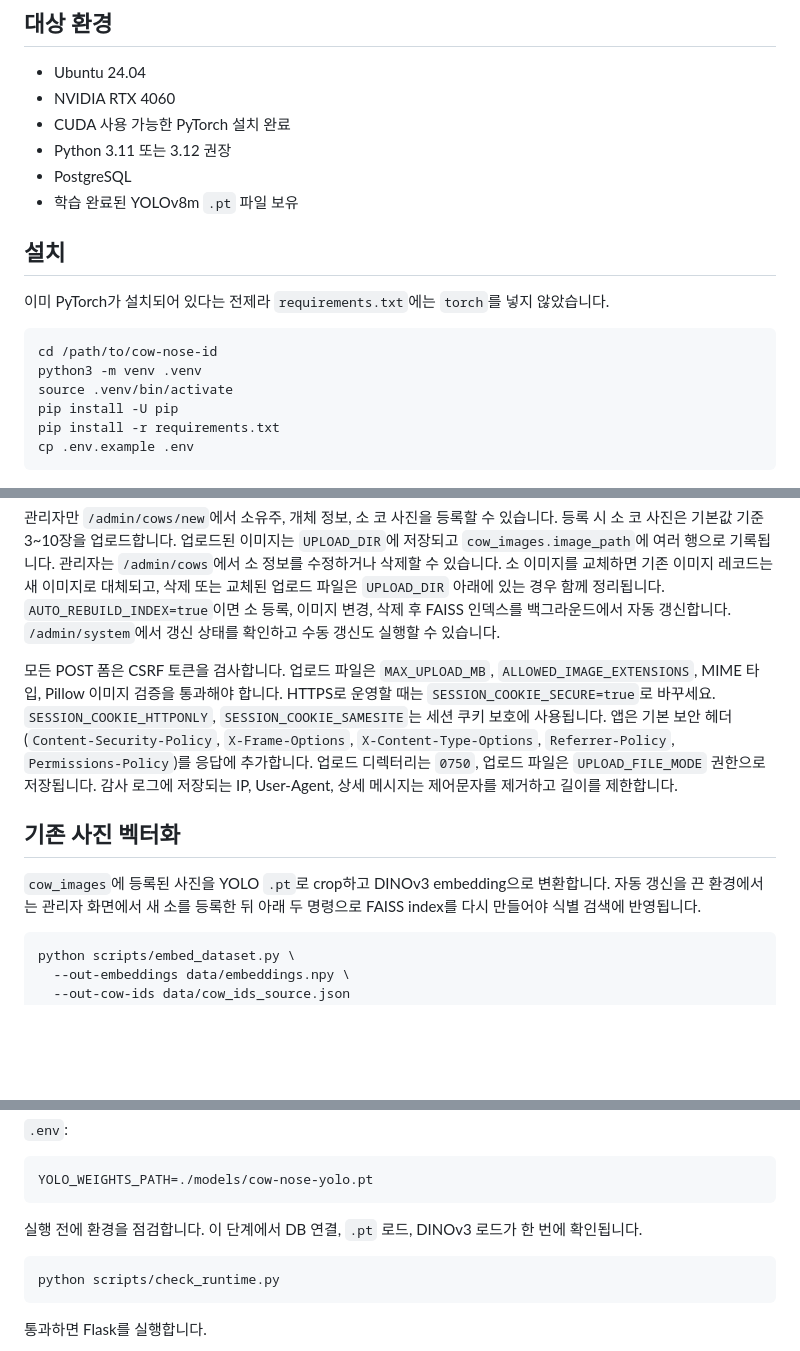
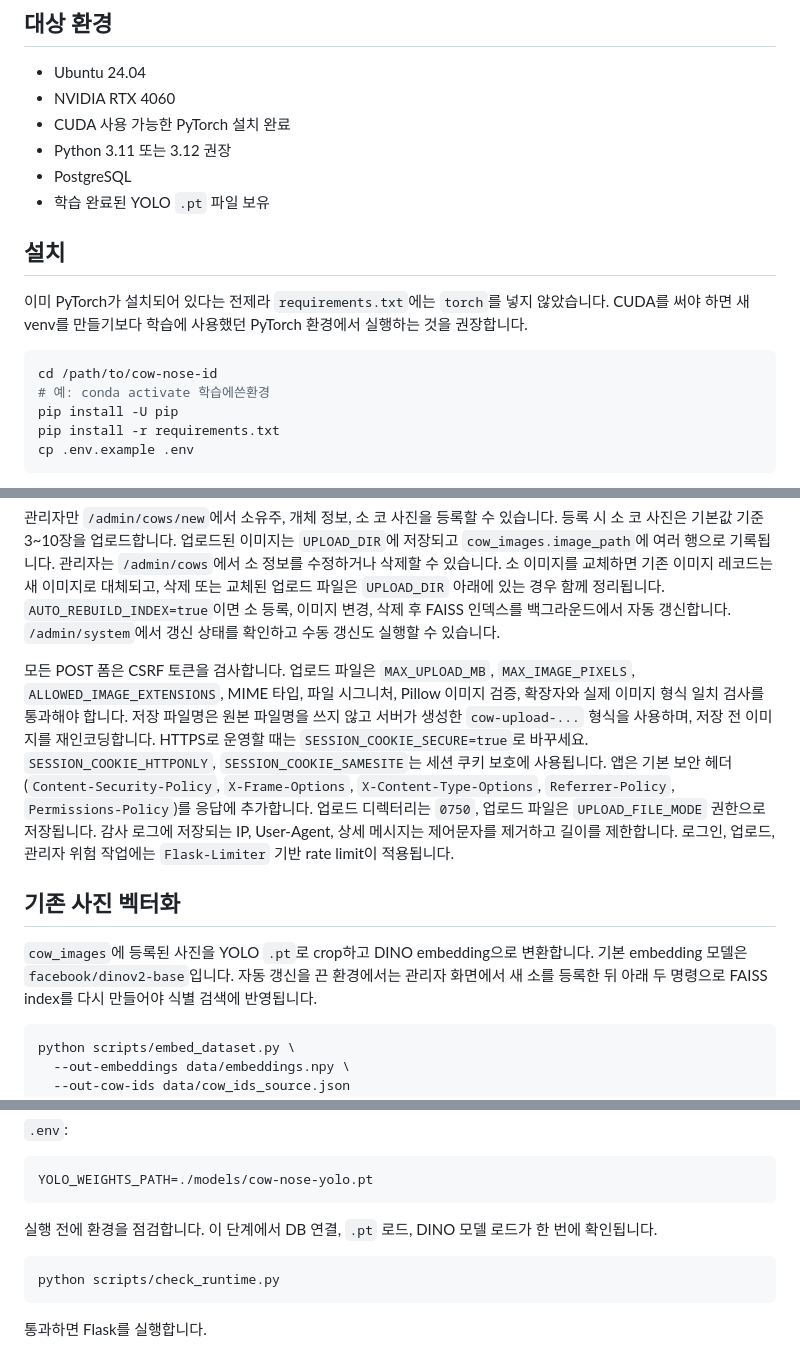
Before and after one commit to Putpocket/cow-nose-id, a Markdown page: README.md, 3 parts joined by grey strips. GitHub-like rendering; blank space fills up the shorter version.

Commit message:
Fix README to match current implementation

````diff
--- a/README.md
+++ b/README.md
@@ -11,16 +11,17 @@
 - CUDA 사용 가능한 PyTorch 설치 완료
 - Python 3.11 또는 3.12 권장
 - PostgreSQL
-- 학습 완료된 YOLOv8m `.pt` 파일 보유
+- 학습 완료된 YOLO `.pt` 파일 보유
 
 ## 설치
 
 이미 PyTorch가 설치되어 있다는 전제라 `requirements.txt`에는 `torch`를 넣지 않았습니다.
+CUDA를 써야 하면 새 venv를 만들기보다 학습에 사용했던 PyTorch 환경에서 실행하는 것을
+권장합니다.
 
 ```bash
 cd /path/to/cow-nose-id
-python3 -m venv .venv
-source .venv/bin/activate
+# 예: conda activate 학습에쓴환경
 pip install -U pip
 pip install -r requirements.txt
 cp .env.example .env
@@ -109,17 +110,22 @@ psql "$DATABASE_URL" -f sql/schema.sql
 수동 갱신도 실행할 수 있습니다.
 
 모든 POST 폼은 CSRF 토큰을 검사합니다. 업로드 파일은 `MAX_UPLOAD_MB`,
-`ALLOWED_IMAGE_EXTENSIONS`, MIME 타입, Pillow 이미지 검증을 통과해야 합니다.
+`MAX_IMAGE_PIXELS`, `ALLOWED_IMAGE_EXTENSIONS`, MIME 타입, 파일 시그니처,
+Pillow 이미지 검증, 확장자와 실제 이미지 형식 일치 검사를 통과해야 합니다.
+저장 파일명은 원본 파일명을 쓰지 않고 서버가 생성한 `cow-upload-...` 형식을
+사용하며, 저장 전 이미지를 재인코딩합니다.
 HTTPS로 운영할 때는 `SESSION_COOKIE_SECURE=true`로 바꾸세요. `SESSION_COOKIE_HTTPONLY`,
 `SESSION_COOKIE_SAMESITE`는 세션 쿠키 보호에 사용됩니다.
 앱은 기본 보안 헤더(`Content-Security-Policy`, `X-Frame-Options`,
 `X-Content-Type-Options`, `Referrer-Policy`, `Permissions-Policy`)를 응답에 추가합니다.
 업로드 디렉터리는 `0750`, 업로드 파일은 `UPLOAD_FILE_MODE` 권한으로 저장됩니다.
 감사 로그에 저장되는 IP, User-Agent, 상세 메시지는 제어문자를 제거하고 길이를 제한합니다.
+로그인, 업로드, 관리자 위험 작업에는 `Flask-Limiter` 기반 rate limit이 적용됩니다.
 
 ## 기존 사진 벡터화
 
-`cow_images`에 등록된 사진을 YOLO `.pt`로 crop하고 DINOv3 embedding으로 변환합니다.
+`cow_images`에 등록된 사진을 YOLO `.pt`로 crop하고 DINO embedding으로 변환합니다.
+기본 embedding 모델은 `facebook/dinov2-base`입니다.
 자동 갱신을 끈 환경에서는 관리자 화면에서 새 소를 등록한 뒤 아래 두 명령으로
 FAISS index를 다시 만들어야 식별 검색에 반영됩니다.
 
@@ -155,7 +161,7 @@ cp /path/to/best.pt models/cow-nose-yolo.pt
 YOLO_WEIGHTS_PATH=./models/cow-nose-yolo.pt
 ```
 
-실행 전에 환경을 점검합니다. 이 단계에서 DB 연결, `.pt` 로드, DINOv3 로드가 한 번에
+실행 전에 환경을 점검합니다. 이 단계에서 DB 연결, `.pt` 로드, DINO 모델 로드가 한 번에
 확인됩니다.
 
 ```bash
````
